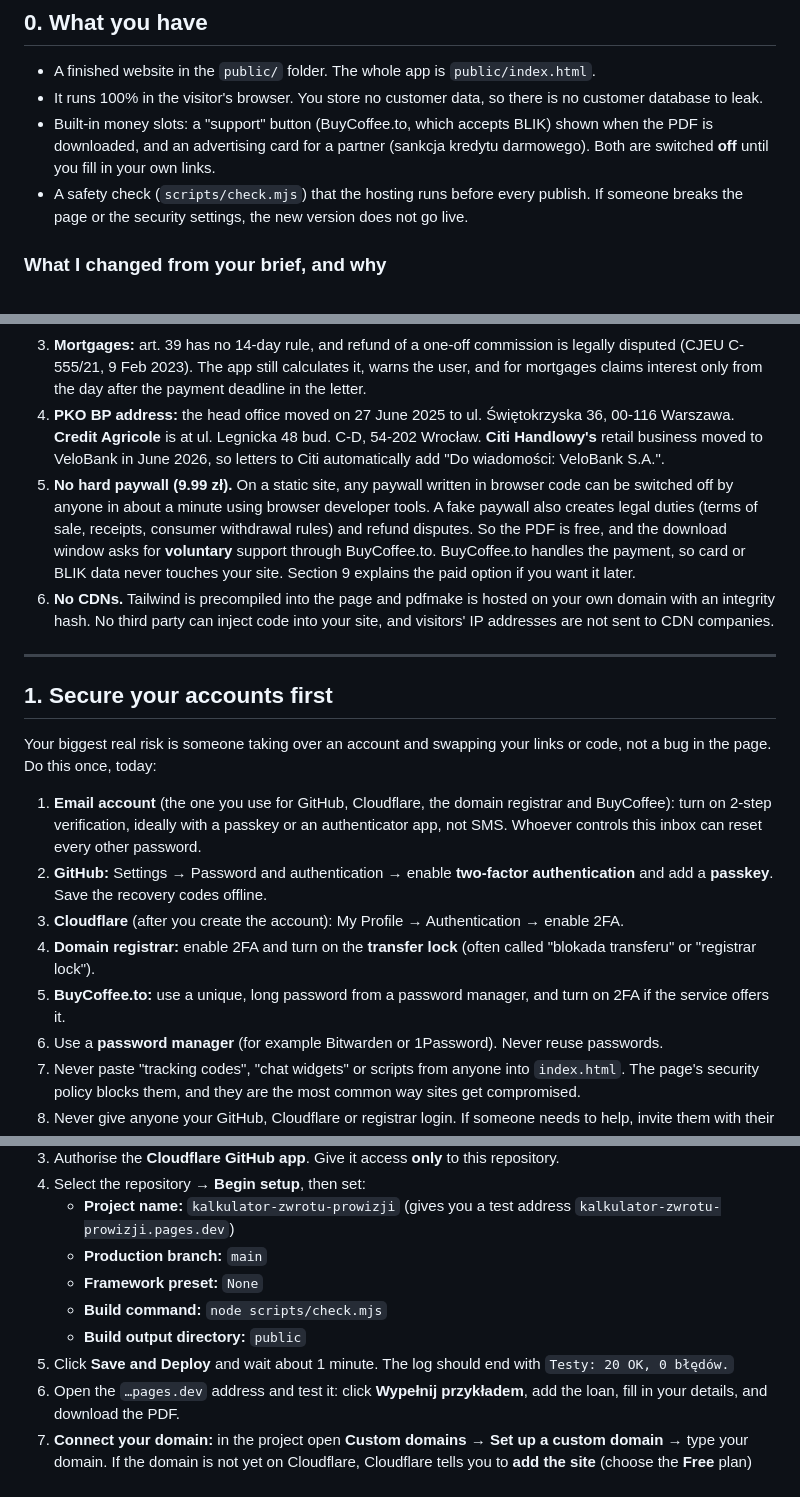
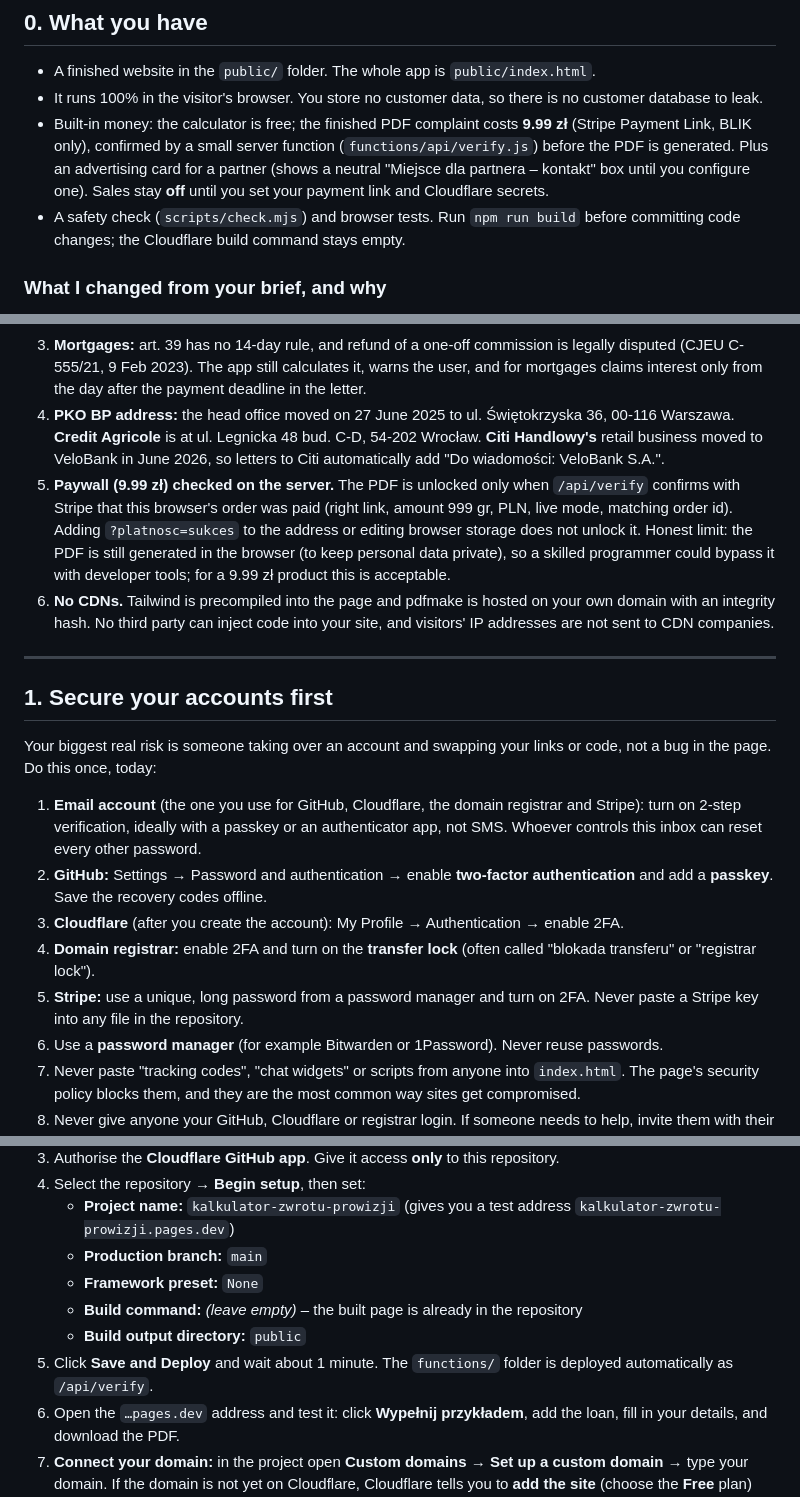
Before and after one commit to Parsa-Rezaei/Kalkulator-Zwrotu-Prowizji-Bankowej-TSUE-Metoda-Dziennej-Proporcji-Generator-Reklamacji-PDF, a Markdown page: docs/OWNER-GUIDE.md, 3 parts joined by grey strips. GitHub-like rendering.

```diff
--- a/docs/OWNER-GUIDE.md
+++ b/docs/OWNER-GUIDE.md
@@ -8,8 +8,8 @@ Plain-language, step-by-step. Do the steps in order. Nothing here requires progr
 
 - A finished website in the `public/` folder. The whole app is `public/index.html`.
 - It runs 100% in the visitor's browser. You store no customer data, so there is no customer database to leak.
-- Built-in money slots: a "support" button (BuyCoffee.to, which accepts BLIK) shown when the PDF is downloaded, and an advertising card for a partner (sankcja kredytu darmowego). Both are switched **off** until you fill in your own links.
-- A safety check (`scripts/check.mjs`) that the hosting runs before every publish. If someone breaks the page or the security settings, the new version does not go live.
+- Built-in money: the calculator is free; the finished PDF complaint costs **9.99 zł** (Stripe Payment Link, BLIK only), confirmed by a small server function (`functions/api/verify.js`) before the PDF is generated. Plus an advertising card for a partner (shows a neutral "Miejsce dla partnera – kontakt" box until you configure one). Sales stay **off** until you set your payment link and Cloudflare secrets.
+- A safety check (`scripts/check.mjs`) and browser tests. Run `npm run build` before committing code changes; the Cloudflare build command stays empty.
 
 ### What I changed from your brief, and why
 
@@ -17,7 +17,7 @@ Plain-language, step-by-step. Do the steps in order. Nothing here requires progr
 2. **Interest rate:** statutory late interest is not a flat 9.25%. It changes with the NBP reference rate. The app uses the full verified history (9.25% since 5 March 2026) and calculates each period separately.
 3. **Mortgages:** art. 39 has no 14-day rule, and refund of a one-off commission is legally disputed (CJEU C-555/21, 9 Feb 2023). The app still calculates it, warns the user, and for mortgages claims interest only from the day after the payment deadline in the letter.
 4. **PKO BP address:** the head office moved on 27 June 2025 to ul. Świętokrzyska 36, 00-116 Warszawa. **Credit Agricole** is at ul. Legnicka 48 bud. C-D, 54-202 Wrocław. **Citi Handlowy's** retail business moved to VeloBank in June 2026, so letters to Citi automatically add "Do wiadomości: VeloBank S.A.".
-5. **No hard paywall (9.99 zł).** On a static site, any paywall written in browser code can be switched off by anyone in about a minute using browser developer tools. A fake paywall also creates legal duties (terms of sale, receipts, consumer withdrawal rules) and refund disputes. So the PDF is free, and the download window asks for **voluntary** support through BuyCoffee.to. BuyCoffee.to handles the payment, so card or BLIK data never touches your site. Section 9 explains the paid option if you want it later.
+5. **Paywall (9.99 zł) checked on the server.** The PDF is unlocked only when `/api/verify` confirms with Stripe that this browser's order was paid (right link, amount 999 gr, PLN, live mode, matching order id). Adding `?platnosc=sukces` to the address or editing browser storage does not unlock it. Honest limit: the PDF is still generated in the browser (to keep personal data private), so a skilled programmer could bypass it with developer tools; for a 9.99 zł product this is acceptable.
 6. **No CDNs.** Tailwind is precompiled into the page and pdfmake is hosted on your own domain with an integrity hash. No third party can inject code into your site, and visitors' IP addresses are not sent to CDN companies.
 
 ---
@@ -26,11 +26,11 @@ Plain-language, step-by-step. Do the steps in order. Nothing here requires progr
 
 Your biggest real risk is someone taking over an account and swapping your links or code, not a bug in the page. Do this once, today:
 
-1. **Email account** (the one you use for GitHub, Cloudflare, the domain registrar and BuyCoffee): turn on 2-step verification, ideally with a passkey or an authenticator app, not SMS. Whoever controls this inbox can reset every other password.
+1. **Email account** (the one you use for GitHub, Cloudflare, the domain registrar and Stripe): turn on 2-step verification, ideally with a passkey or an authenticator app, not SMS. Whoever controls this inbox can reset every other password.
 2. **GitHub:** Settings → Password and authentication → enable **two-factor authentication** and add a **passkey**. Save the recovery codes offline.
 3. **Cloudflare** (after you create the account): My Profile → Authentication → enable 2FA.
 4. **Domain registrar:** enable 2FA and turn on the **transfer lock** (often called "blokada transferu" or "registrar lock").
-5. **BuyCoffee.to:** use a unique, long password from a password manager, and turn on 2FA if the service offers it.
+5. **Stripe:** use a unique, long password from a password manager and turn on 2FA. Never paste a Stripe key into any file in the repository.
 6. Use a **password manager** (for example Bitwarden or 1Password). Never reuse passwords.
 7. Never paste "tracking codes", "chat widgets" or scripts from anyone into `index.html`. The page's security policy blocks them, and they are the most common way sites get compromised.
 8. Never give anyone your GitHub, Cloudflare or registrar login. If someone needs to help, invite them with their own account and remove them afterwards.
@@ -93,9 +93,9 @@ Cloudflare is recommended because it applies the security headers from `public/_
    - **Project name:** `kalkulator-zwrotu-prowizji` (gives you a test address `kalkulator-zwrotu-prowizji.pages.dev`)
    - **Production branch:** `main`
    - **Framework preset:** `None`
-   - **Build command:** `node scripts/check.mjs`
+   - **Build command:** *(leave empty)* – the built page is already in the repository
    - **Build output directory:** `public`
-5. Click **Save and Deploy** and wait about 1 minute. The log should end with `Testy: 20 OK, 0 błędów.`
+5. Click **Save and Deploy** and wait about 1 minute. The `functions/` folder is deployed automatically as `/api/verify`.
 6. Open the `…pages.dev` address and test it: click **Wypełnij przykładem**, add the loan, fill in your details, and download the PDF.
 7. **Connect your domain:** in the project open **Custom domains** → **Set up a custom domain** → type your domain. If the domain is not yet on Cloudflare, Cloudflare tells you to **add the site** (choose the **Free** plan) and shows you **2 nameservers**. Log in to your registrar → the domain's DNS / nameserver ("serwery DNS") settings → replace the existing nameservers with Cloudflare's two → save. This can take from a few minutes up to 24–48 hours. HTTPS is set up automatically.
 8. Optional: add `www.` as a second custom domain too, so both addresses work.
```
Also changed, not shown: other parts of docs/OWNER-GUIDE.md (+37 -40 lines).
